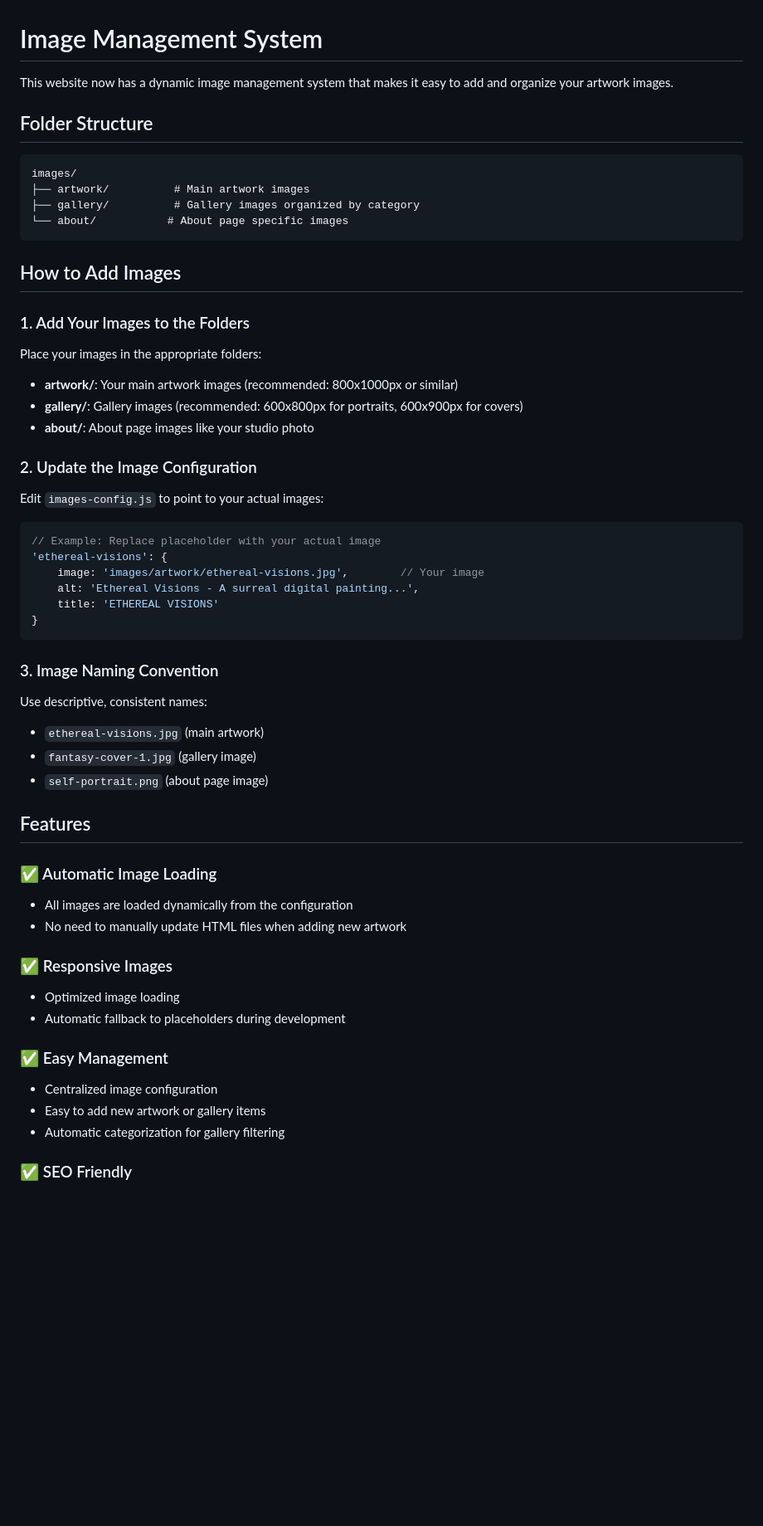
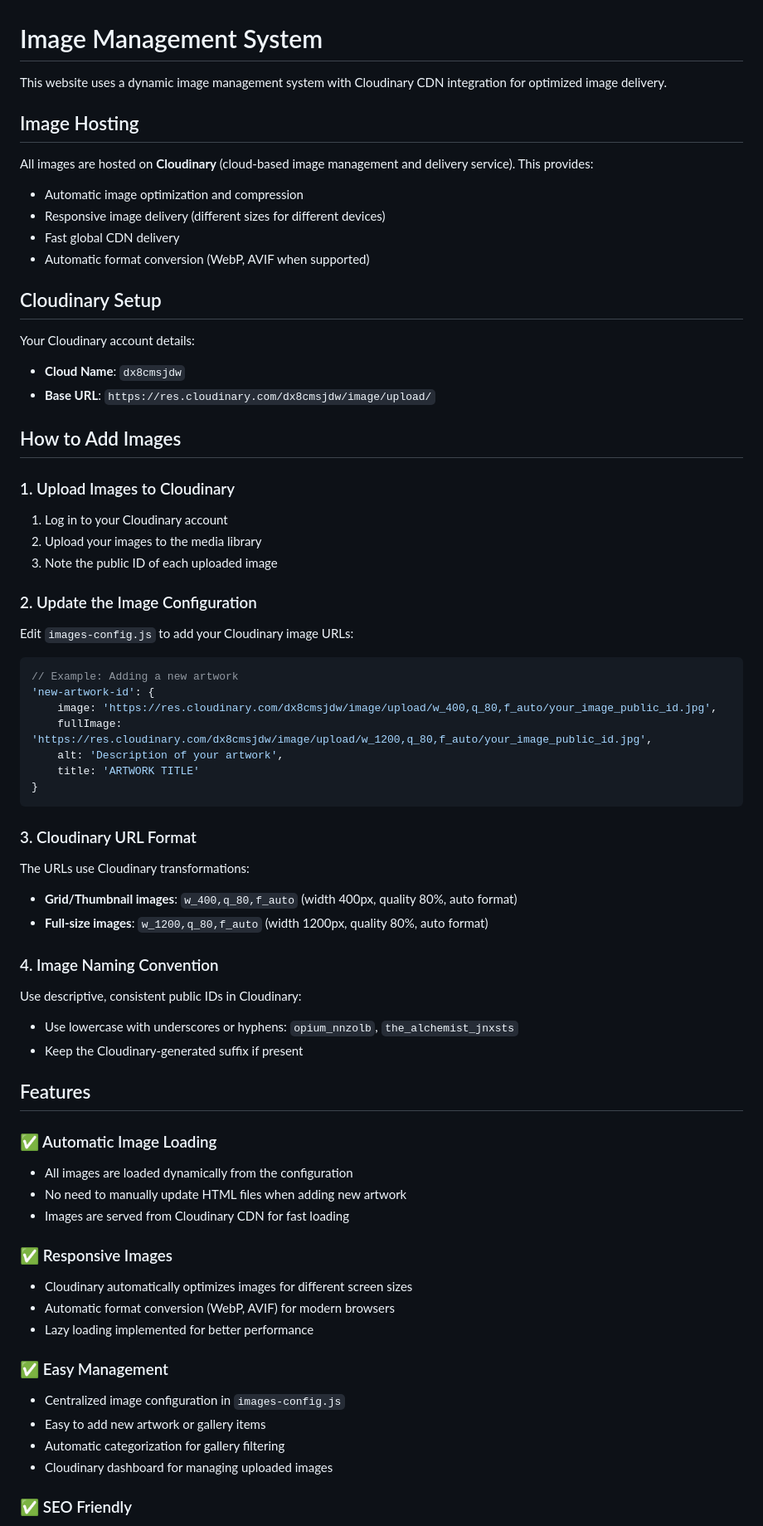
Before and after one commit to optimak/kosi-site-2, a Markdown page: IMAGE_SETUP.md, the part around the change printed below. Shown: that part at 83% size. GitHub-like rendering; blank space fills up the shorter version.

Commit message:
Update IMAGE_SETUP.md to reflect Cloudinary CDN implementation

````diff
--- a/IMAGE_SETUP.md
+++ b/IMAGE_SETUP.md
@@ -1,59 +1,72 @@
 # Image Management System
 
-This website now has a dynamic image management system that makes it easy to add and organize your artwork images.
+This website uses a dynamic image management system with Cloudinary CDN integration for optimized image delivery.
 
-## Folder Structure
+## Image Hosting
 
-```
-images/
-├── artwork/          # Main artwork images
-├── gallery/          # Gallery images organized by category
-└── about/           # About page specific images
-```
+All images are hosted on **Cloudinary** (cloud-based image management and delivery service). This provides:
+- Automatic image optimization and compression
+- Responsive image delivery (different sizes for different devices)
+- Fast global CDN delivery
+- Automatic format conversion (WebP, AVIF when supported)
+
+## Cloudinary Setup
+
+Your Cloudinary account details:
+- **Cloud Name**: `dx8cmsjdw`
+- **Base URL**: `https://res.cloudinary.com/dx8cmsjdw/image/upload/`
 
 ## How to Add Images
 
-### 1. Add Your Images to the Folders
+### 1. Upload Images to Cloudinary
 
-Place your images in the appropriate folders:
-- **artwork/**: Your main artwork images (recommended: 800x1000px or similar)
-- **gallery/**: Gallery images (recommended: 600x800px for portraits, 600x900px for covers)
-- **about/**: About page images like your studio photo
+1. Log in to your Cloudinary account
+2. Upload your images to the media library
+3. Note the public ID of each uploaded image
 
 ### 2. Update the Image Configuration
 
-Edit `images-config.js` to point to your actual images:
+Edit `images-config.js` to add your Cloudinary image URLs:
 
 ```javascript
-// Example: Replace placeholder with your actual image
-'ethereal-visions': {
-    image: 'images/artwork/ethereal-visions.jpg',        // Your image
-    alt: 'Ethereal Visions - A surreal digital painting...',
-    title: 'ETHEREAL VISIONS'
+// Example: Adding a new artwork
+'new-artwork-id': {
+    image: 'https://res.cloudinary.com/dx8cmsjdw/image/upload/w_400,q_80,f_auto/your_image_public_id.jpg',
+    fullImage: 'https://res.cloudinary.com/dx8cmsjdw/image/upload/w_1200,q_80,f_auto/your_image_public_id.jpg',
+    alt: 'Description of your artwork',
+    title: 'ARTWORK TITLE'
 }
 ```
 
-### 3. Image Naming Convention
+### 3. Cloudinary URL Format
 
-Use descriptive, consistent names:
-- `ethereal-visions.jpg` (main artwork)
-- `fantasy-cover-1.jpg` (gallery image)
-- `self-portrait.png` (about page image)
+The URLs use Cloudinary transformations:
+- **Grid/Thumbnail images**: `w_400,q_80,f_auto` (width 400px, quality 80%, auto format)
+- **Full-size images**: `w_1200,q_80,f_auto` (width 1200px, quality 80%, auto format)
+
+### 4. Image Naming Convention
+
+Use descriptive, consistent public IDs in Cloudinary:
+- Use lowercase with underscores or hyphens: `opium_nnzolb`, `the_alchemist_jnxsts`
+- Keep the Cloudinary-generated suffix if present
 
 ## Features
 
 ### ✅ Automatic Image Loading
 - All images are loaded dynamically from the configuration
 - No need to manually update HTML files when adding new artwork
+- Images are served from Cloudinary CDN for fast loading
 
 ### ✅ Responsive Images
-- Optimized image loading
-- Automatic fallback to placeholders during development
+- Cloudinary automatically optimizes images for different screen sizes
+- Automatic format conversion (WebP, AVIF) for modern browsers
+- Lazy loading implemented for better performance
 
 ### ✅ Easy Management
-- Centralized image configuration
+- Centralized image configuration in `images-config.js`
 - Easy to add new artwork or gallery items
 - Automatic categorization for gallery filtering
+- Cloudinary dashboard for managing uploaded images
 
 ### ✅ SEO Friendly
 - Proper alt text for all images
````
Also changed, not shown: other parts of IMAGE_SETUP.md (+62 -35 lines).
